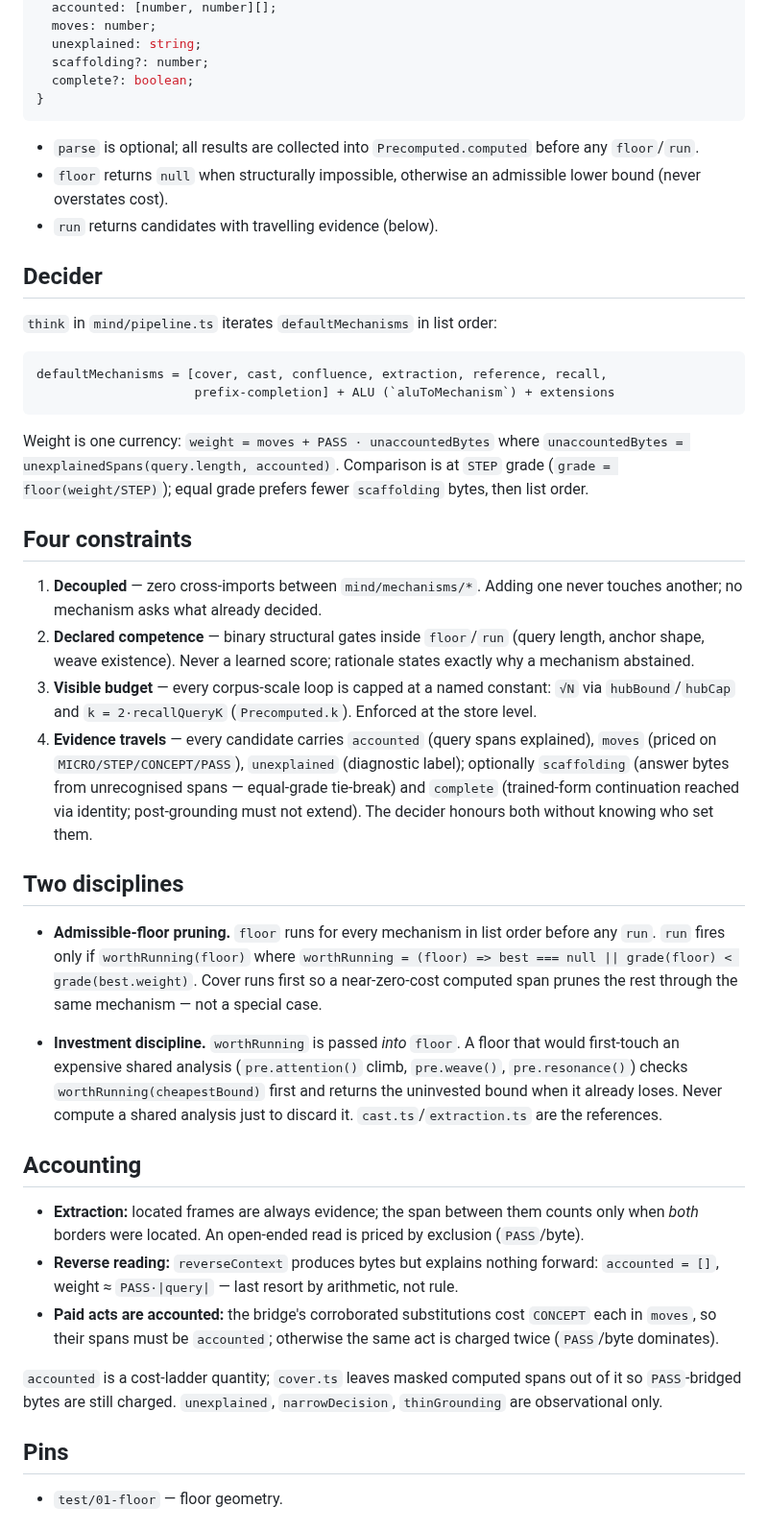
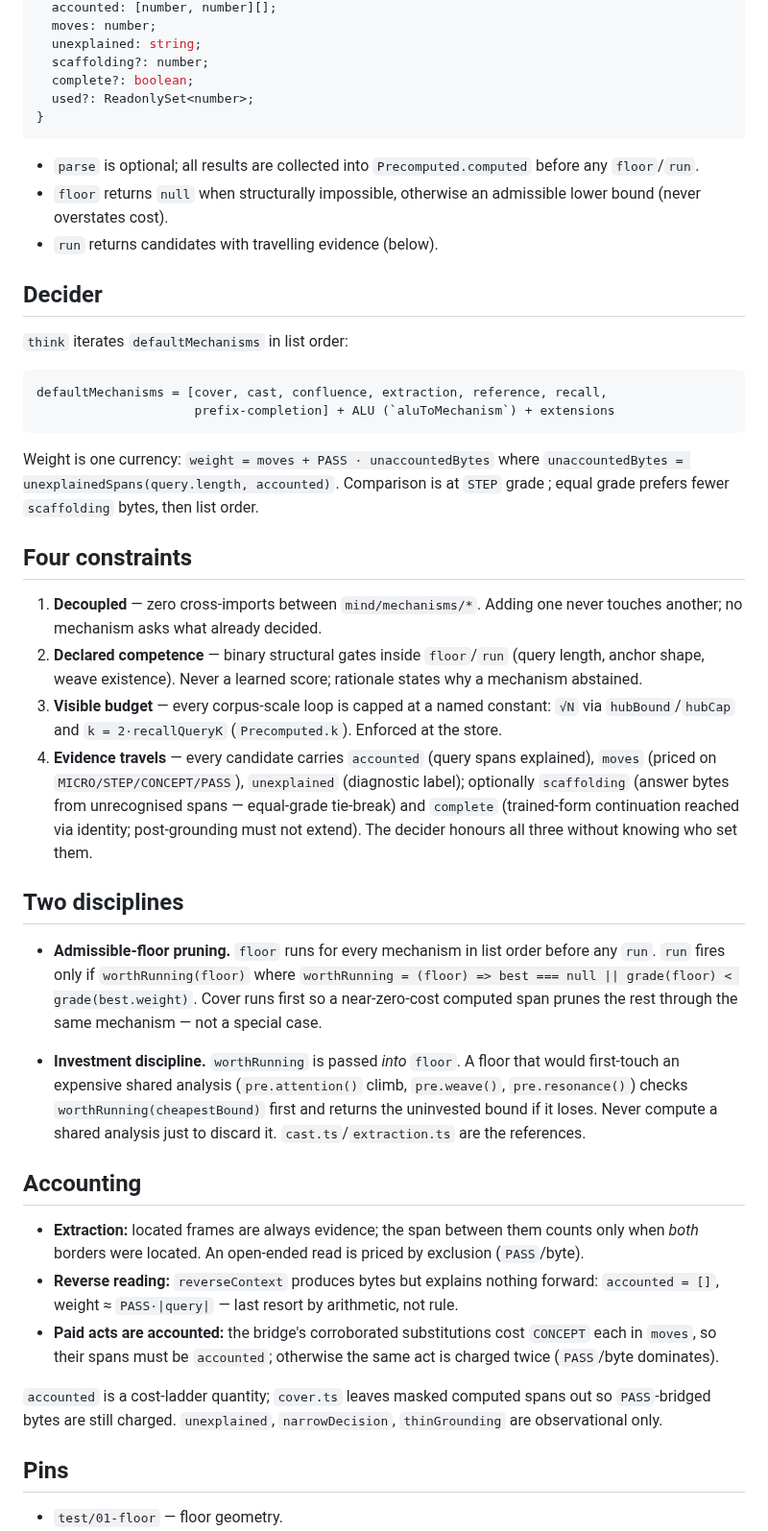
Before and after one commit to hviana/sema, a Markdown page: docs/architecture/mechanism-market.md, the part around the change. Shown at 96% size. Drawn GitHub-style.

Commit message:
docs/architecture/mechanism-market.md: the interface has used, and the decider honours three
O bloco da interface não tinha `used` — o campo que o achado 7 acrescentou ao
`MechanismResult` (declarado por recall, lido pelo decidor em `decided.used`) —
e o texto dizia que o decidor honra «both» sem saber quem os pôs, quando honra
três: scaffolding, complete e used.  Os três campos opcionais ficam numa linha da
interface ilustrativa, e cinco frases que diziam o mesmo por mais palavras pagam
a diferença: o ficheiro fica ABAIXO das 95 linhas e dos 4208 bytes iniciais.

````diff
--- a/docs/architecture/mechanism-market.md
+++ b/docs/architecture/mechanism-market.md
@@ -19,6 +19,7 @@ interface MechanismResult {
   unexplained: string;
   scaffolding?: number;
   complete?: boolean;
+  used?: ReadonlySet<number>;
 }
 ```
 
@@ -30,7 +31,7 @@ interface MechanismResult {
 
 ## Decider
 
-`think` in `mind/pipeline.ts` iterates `defaultMechanisms` in list order:
+`think` iterates `defaultMechanisms` in list order:
 
 ```
 defaultMechanisms = [cover, cast, confluence, extraction, reference, recall,
@@ -39,8 +40,7 @@ defaultMechanisms = [cover, cast, confluence, extraction, reference, recall,
 
 Weight is one currency: `weight = moves + PASS · unaccountedBytes` where
 `unaccountedBytes = unexplainedSpans(query.length, accounted)`. Comparison is at
-`STEP` grade (`grade = floor(weight/STEP)`); equal grade prefers fewer
-`scaffolding` bytes, then list order.
+`STEP` grade ; equal grade prefers fewer `scaffolding` bytes, then list order.
 
 ## Four constraints
 
@@ -48,16 +48,16 @@ Weight is one currency: `weight = moves + PASS · unaccountedBytes` where
    never touches another; no mechanism asks what already decided.
 2. **Declared competence** — binary structural gates inside `floor`/`run` (query
    length, anchor shape, weave existence). Never a learned score; rationale
-   states exactly why a mechanism abstained.
+   states why a mechanism abstained.
 3. **Visible budget** — every corpus-scale loop is capped at a named constant:
    `√N` via `hubBound`/`hubCap` and `k = 2·recallQueryK` (`Precomputed.k`).
-   Enforced at the store level.
+   Enforced at the store.
 4. **Evidence travels** — every candidate carries `accounted` (query spans
    explained), `moves` (priced on `MICRO/STEP/CONCEPT/PASS`), `unexplained`
    (diagnostic label); optionally `scaffolding` (answer bytes from unrecognised
    spans — equal-grade tie-break) and `complete` (trained-form continuation
    reached via identity; post-grounding must not extend). The decider honours
-   both without knowing who set them.
+   all three without knowing who set them.
 
 ## Two disciplines
 
@@ -70,8 +70,8 @@ Weight is one currency: `weight = moves + PASS · unaccountedBytes` where
 - **Investment discipline.** `worthRunning` is passed _into_ `floor`. A floor
   that would first-touch an expensive shared analysis (`pre.attention()` climb,
   `pre.weave()`, `pre.resonance()`) checks `worthRunning(cheapestBound)` first
-  and returns the uninvested bound when it already loses. Never compute a shared
-  analysis just to discard it. `cast.ts`/`extraction.ts` are the references.
+  and returns the uninvested bound if it loses. Never compute a shared analysis
+  just to discard it. `cast.ts`/`extraction.ts` are the references.
 
 ## Accounting
 
@@ -86,8 +86,8 @@ Weight is one currency: `weight = moves + PASS · unaccountedBytes` where
   same act is charged twice (`PASS`/byte dominates).
 
 `accounted` is a cost-ladder quantity; `cover.ts` leaves masked computed spans
-out of it so `PASS`-bridged bytes are still charged. `unexplained`,
-`narrowDecision`, `thinGrounding` are observational only.
+out so `PASS`-bridged bytes are still charged. `unexplained`, `narrowDecision`,
+`thinGrounding` are observational only.
 
 ## Pins
 
````
